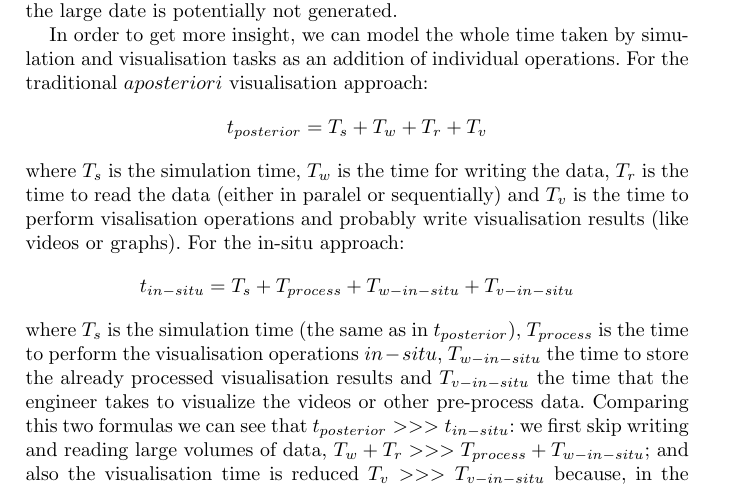
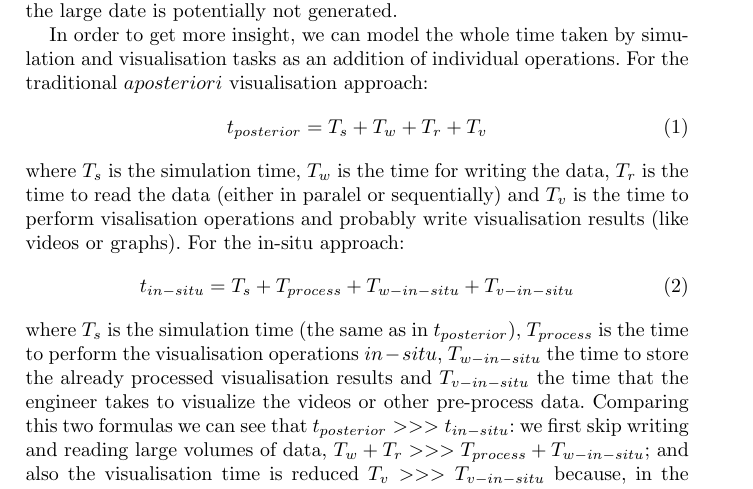
Before and after one commit to Agyar/cs_catalyst_chapter, a LaTeX document (chapter.tex, which reads motivation.tex): part of page 4 of 17, cut so that both start at the same text. Compiled offline with pdfLaTeX.

Commit message:
proper numbering for equations

```diff
--- a/motivation.tex
+++ b/motivation.tex
@@ -77,16 +77,18 @@ not generated.
 In order to get more insight, we can model the whole time taken by simulation
 and visualisation tasks as an addition of individual operations. For the
 traditional $a posteriori$ visualisation approach:
-\[
+\begin{equation}
   t_{posterior} = T_s + T_w  + T_r + T_v
-\]
+  \label{eq:first}
+\end{equation}
 where $T_s$ is the simulation time, $T_w$ is the time for writing the data,
 $T_r$ is the time to read the data (either in paralel or sequentially) and $T_v$
 is the time to perform visalisation operations and probably write visualisation
 results (like videos or graphs). For the in-situ approach:
-\[
+\begin{equation}
 t_{in-situ} = T_s + T_{process} + T_{w-in-situ} + T_{v-in-situ}
-\]
+  \label{eq:second}
+\end{equation}
 where $T_s$ is the simulation time (the same as in $t_{posterior}$),
 $T_{process}$
 is the time to perform the visualisation operations $in-situ$, $T_{w-in-situ}$
```
Also changed, not shown: results.tex (+4 -2 lines), chapter.pdf.
